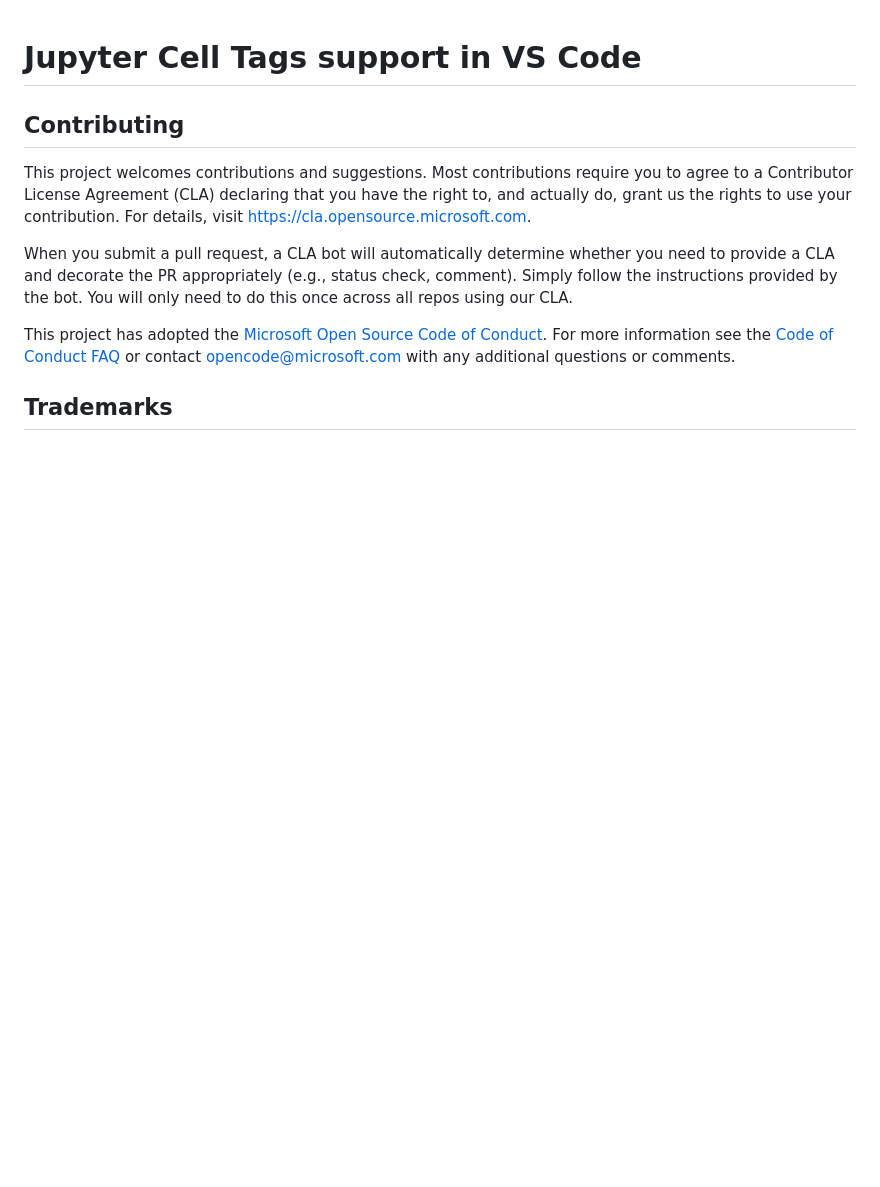
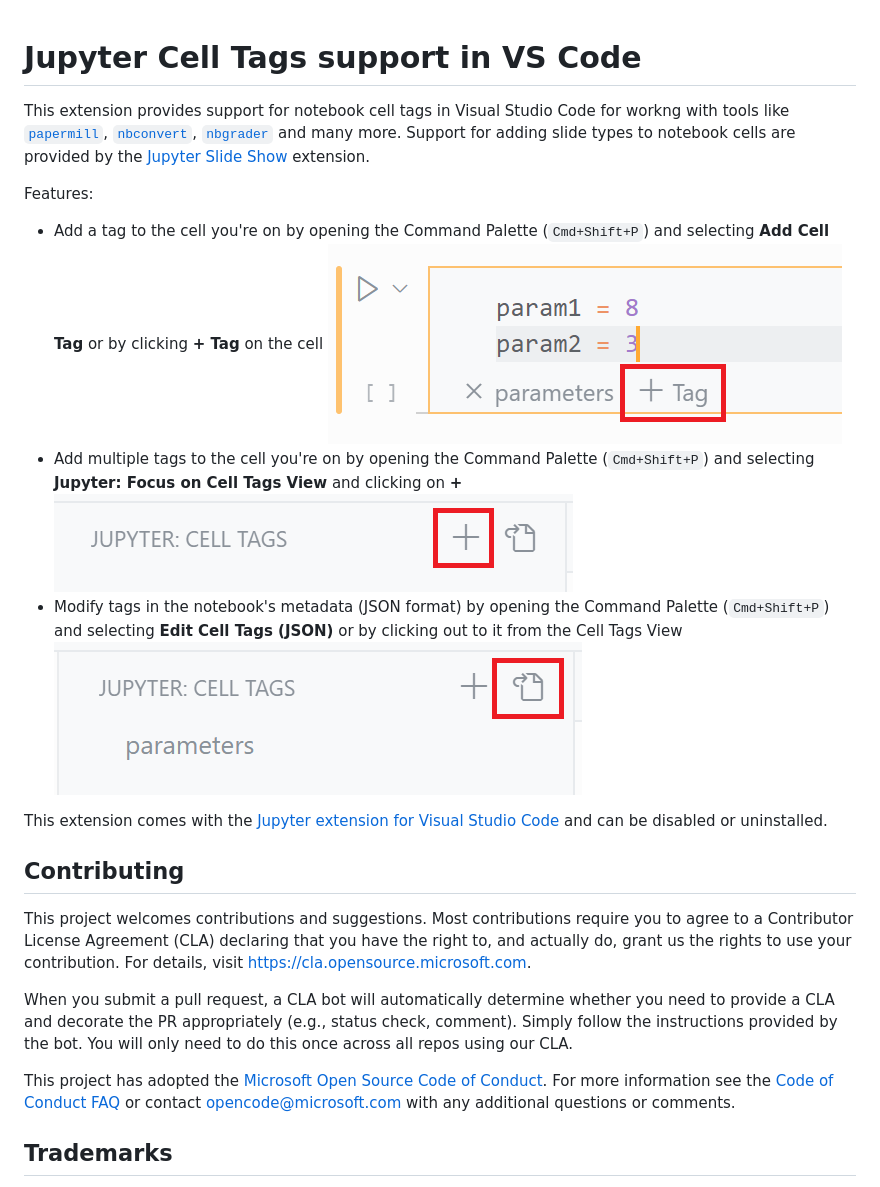
Before and after one commit to microsoft/vscode-jupyter-cell-tags, a Markdown page: README.md, the part around the change. Rendered like a GitHub page; pictures changed too: images/add-cell-tag.png (added), images/cell-tags-json.png (added), images/cell-tags-view.png (added); blank space fills up the shorter version.

Commit message:
add extension descriptions

```diff
--- a/README.md
+++ b/README.md
@@ -1,6 +1,13 @@
 # Jupyter Cell Tags support in VS Code
 
+This extension provides support for notebook cell tags in Visual Studio Code for workng with tools like [`papermill`](https://github.com/nteract/papermill), [`nbconvert`](https://github.com/jupyter/nbconvert), [`nbgrader`](https://github.com/jupyter/nbgrader) and many more. Support for adding slide types to notebook cells are provided by the [Jupyter Slide Show](https://marketplace.visualstudio.com/items?itemName=ms-toolsai.vscode-jupyter-slideshow) extension.
 
+Features:
+- Add a tag to the cell you're on by opening the Command Palette (`Cmd+Shift+P`) and selecting **Add Cell Tag** or by clicking **+ Tag** on the cell ![Add cell tag](images/add-cell-tag.png)
+- Add multiple tags to the cell you're on by opening the Command Palette (`Cmd+Shift+P`) and selecting **Jupyter: Focus on Cell Tags View** and clicking on **+** ![Cell tags view](images/cell-tags-view.png)
+- Modify tags in the notebook's metadata (JSON format) by opening the Command Palette (`Cmd+Shift+P`) and selecting **Edit Cell Tags (JSON)** or by clicking out to it from the Cell Tags View ![Cell tags json](images/cell-tags-json.png)
+
+This extension comes with the [Jupyter extension for Visual Studio Code](https://marketplace.visualstudio.com/items?itemName=ms-toolsai.jupyter) and can be disabled or uninstalled.
 
 ## Contributing
 
```
